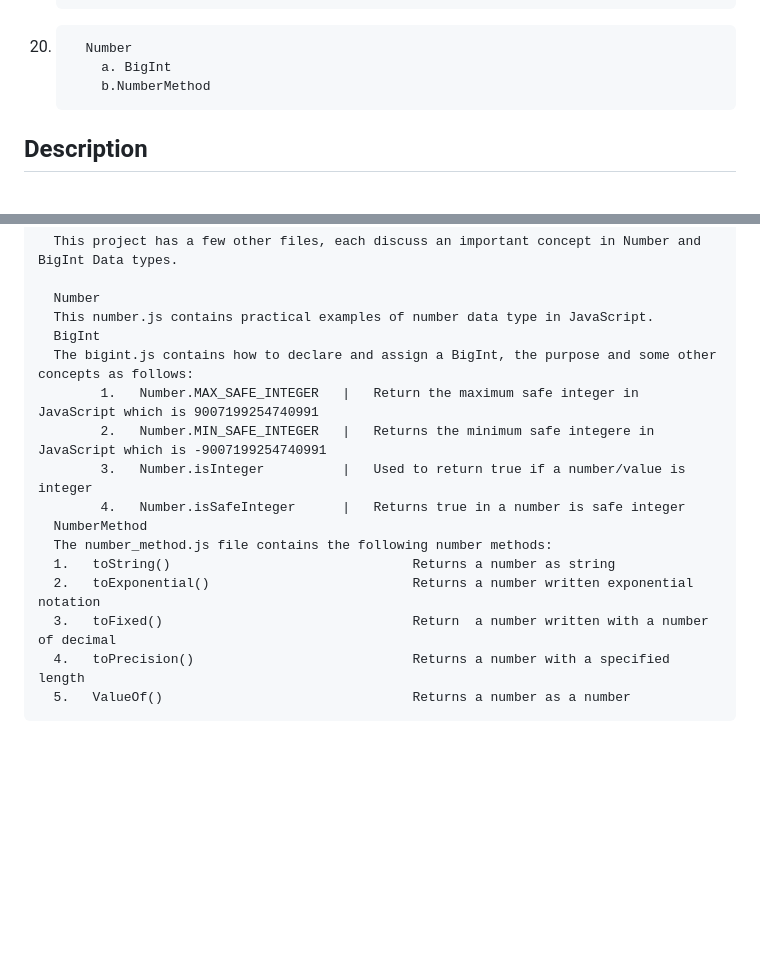
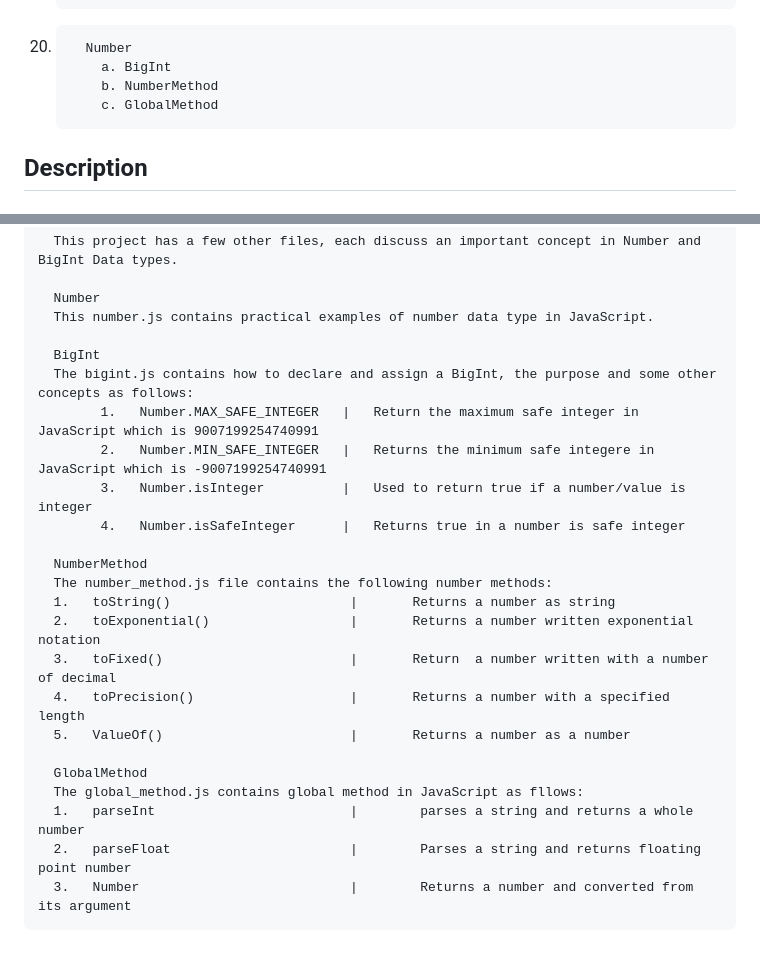
Before and after one commit to Hameedullah-Asadi3300/JavaScript-Repo-1, a Markdown page: README.md, 2 parts joined by grey strips. GitHub-like rendering; blank space fills up the shorter version.

```diff
--- a/README.md
+++ b/README.md
@@ -22,7 +22,8 @@
 19.       Errors
 20.       Number
             a. BigInt
-            b.NumberMethod
+            b. NumberMethod
+            c. GlobalMethod
 
 
 
@@ -131,16 +132,24 @@
 
       Number
       This number.js contains practical examples of number data type in JavaScript.
+
       BigInt
       The bigint.js contains how to declare and assign a BigInt, the purpose and some other concepts as follows:
             1.   Number.MAX_SAFE_INTEGER   |   Return the maximum safe integer in JavaScript which is 9007199254740991
             2.   Number.MIN_SAFE_INTEGER   |   Returns the minimum safe integere in JavaScript which is -9007199254740991
             3.   Number.isInteger          |   Used to return true if a number/value is integer
             4.   Number.isSafeInteger      |   Returns true in a number is safe integer
+
       NumberMethod
       The number_method.js file contains the following number methods:
-      1.   toString()                               Returns a number as string
-      2.   toExponential()                          Returns a number written exponential notation
-      3.   toFixed()                                Return  a number written with a number of decimal
-      4.   toPrecision()                            Returns a number with a specified length
-      5.   ValueOf()                                Returns a number as a number
+      1.   toString()                       |       Returns a number as string
+      2.   toExponential()                  |       Returns a number written exponential notation
+      3.   toFixed()                        |       Return  a number written with a number of decimal
+      4.   toPrecision()                    |       Returns a number with a specified length
+      5.   ValueOf()                        |       Returns a number as a number
+
+      GlobalMethod
+      The global_method.js contains global method in JavaScript as fllows:
+      1.   parseInt                         |        parses a string and returns a whole number
+      2.   parseFloat                       |        Parses a string and returns floating point number
+      3.   Number                           |        Returns a number and converted from its argument
```
